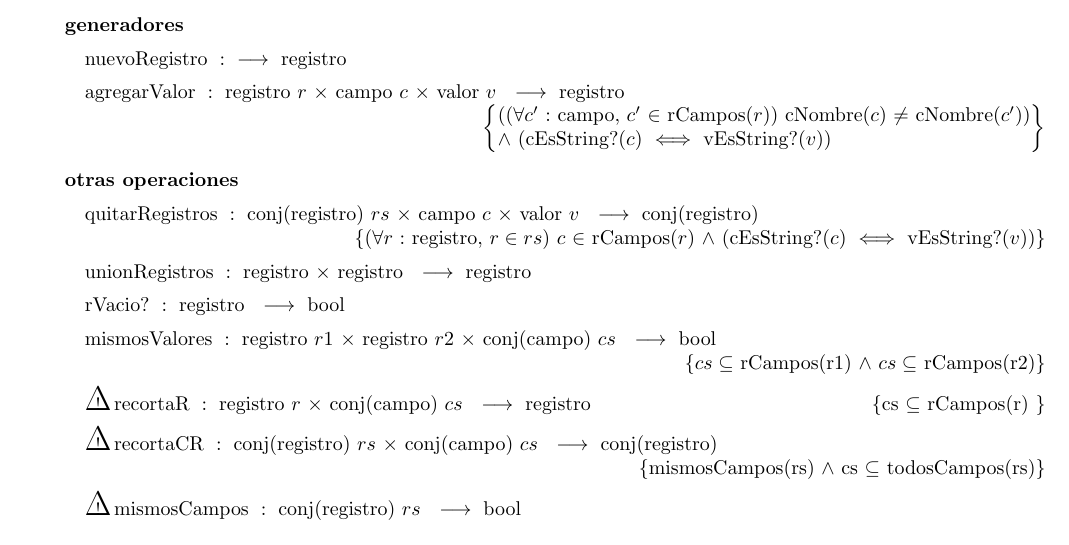
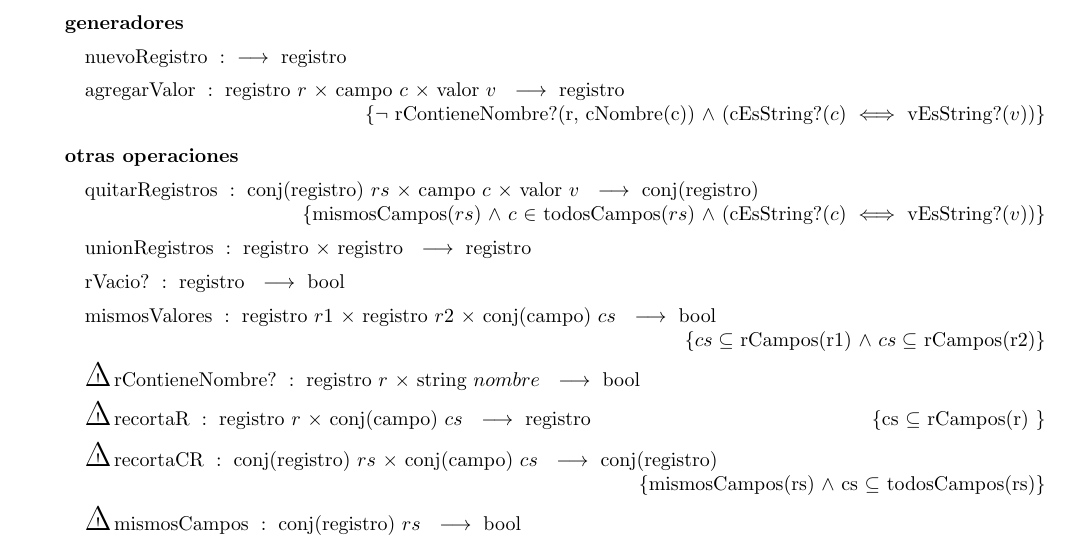
Before and after one commit to ABorgna/algo2, a LaTeX document (tp1/tp1.tex, which reads tp1/tads/registro.tex): part of page 6 of 13, cut so that both start at the same text. Compiled offline with pdfLaTeX.

Commit message:
se quitaron los cuantificadores universales y se pusieron mas funciones que tengo que subir

```diff
--- a/tp1/tads/registro.tex
+++ b/tp1/tads/registro.tex
@@ -19,20 +19,18 @@
 \tadGeneradores
 \tadOperacion{nuevoRegistro}{}{registro}{}
 \tadOperacion{agregarValor}{registro/r, campo/c, valor/v}{registro}
-    {(($\forall c'$ : campo, $c'$ $\in$ rCampos($r$)) cNombre($c$) $\neq$ cNombre($c'$))
-        \\
-    $\land$ (cEsString?($c$) $\iff$ vEsString?($v$))}
+    {$\neg$ rContieneNombre?(r, cNombre(c)) $\land$ (cEsString?($c$) $\iff$ vEsString?($v$))}
 
 \tadOtrasOperaciones
 \tadOperacion{quitarRegistros}{conj(registro)/rs, campo/c, valor/v}{conj(registro)}
-    {($\forall r$ : registro, $r \in rs$) %
-        $c$ $\in$ rCampos($r$) $\land$ (cEsString?($c$) $\iff$ vEsString?($v$))%
-    }
+    {mismosCampos($rs$) $\land$ $c$ $\in$ todosCampos($rs$) $\land$ (cEsString?($c$) $\iff$ vEsString?($v$))}
 \tadOperacion{unionRegistros}{registro, registro}{registro}{}
 \tadOperacion{rVacio?}{registro}{bool}{}
 \tadOperacion{mismosValores}{registro/r1, registro/r2, conj(campo)/cs}{bool}{
     $cs \subseteq$ rCampos(r1) $\land$ $cs \subseteq$ rCampos(r2)
 }
+
+\tadOperacion{\cuidado rContieneNombre?}{registro/r, string/nombre}{bool}{}
 
 \tadOperacion{\cuidado recortaR}{registro/r, conj(campo)/cs}{registro}{cs $\subseteq$ rCampos(r) }
 \tadOperacion{\cuidado recortaCR}{conj(registro)/rs, conj(campo)/cs}{conj(registro)}{mismosCampos(rs) $\land$ cs $\subseteq$ todosCampos(rs)}
```
